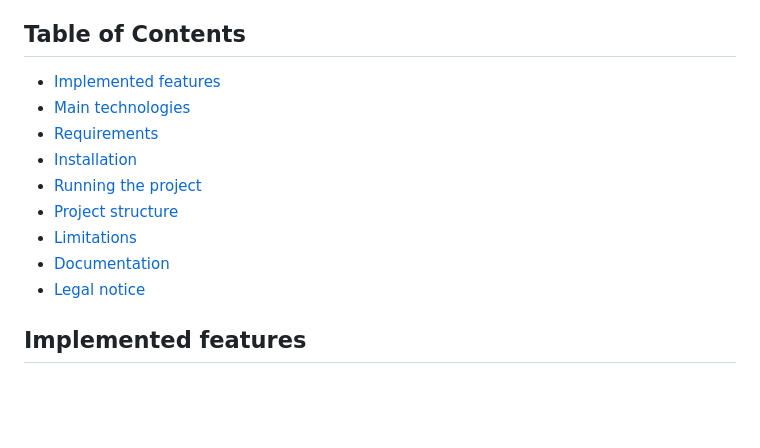
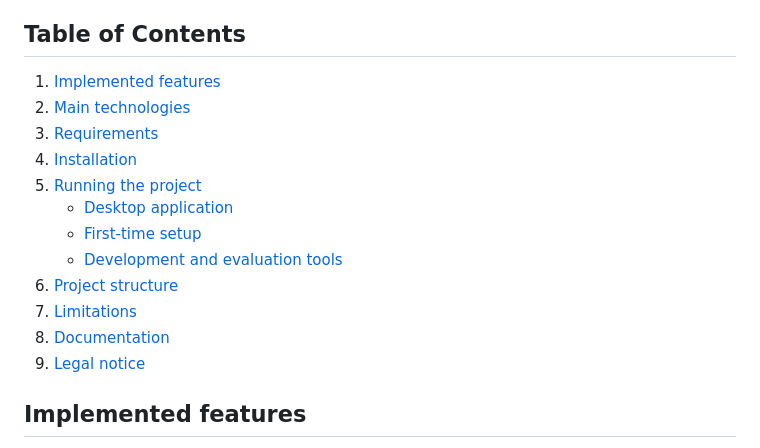
Before and after one commit to marianoaguilar/onitama-vision, a Markdown page: README.md, the part around one of its changes. Drawn GitHub-style; blank space fills up the shorter version.

```diff
--- a/README.md
+++ b/README.md
@@ -6,15 +6,18 @@ The project is designed for a specific use case: a human plays Onitama on a phys
 
 ## Table of Contents
 
-- [Implemented features](#implemented-features)
-- [Main technologies](#main-technologies)
-- [Requirements](#requirements)
-- [Installation](#installation)
-- [Running the project](#running-the-project)
-- [Project structure](#project-structure)
-- [Limitations](#limitations)
-- [Documentation](#documentation)
-- [Legal notice](#legal-notice)
+1. [Implemented features](#implemented-features)
+2. [Main technologies](#main-technologies)
+3. [Requirements](#requirements)
+4. [Installation](#installation)
+5. [Running the project](#running-the-project)
+   - [Desktop application](#desktop-application)
+   - [First-time setup](#first-time-setup)
+   - [Development and evaluation tools](#development-and-evaluation-tools)
+6. [Project structure](#project-structure)
+7. [Limitations](#limitations)
+8. [Documentation](#documentation)
+9. [Legal notice](#legal-notice)
 
 ## Implemented features
 
```
Also changed, not shown: other parts of README.md (+2 -2 lines).
